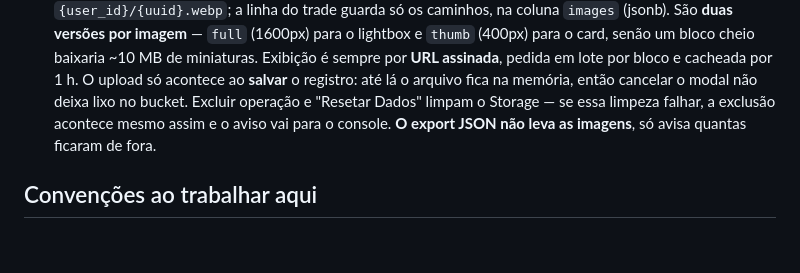
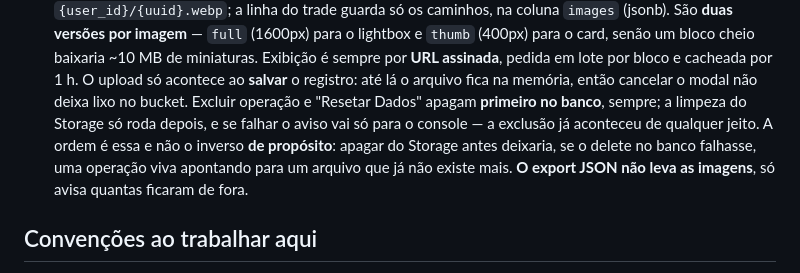
Before and after one commit to nikolasvasc6/Monolith, a Markdown page: CLAUDE.md, the part around the change. Drawn GitHub-style; blank space fills up the shorter version.

Commit message:
Corrige a ordem de exclusão descrita no CLAUDE.md (banco antes do Storage)
O texto ficou descrevendo o comportamento anterior à Task 9, que inverteu a
ordem (Storage primeiro perdia dado se o delete do banco falhasse).

```diff
--- a/CLAUDE.md
+++ b/CLAUDE.md
@@ -99,8 +99,11 @@ na nuvem entre dispositivos. Single-page app em **HTML/CSS/JavaScript vanilla (E
   miniaturas. Exibição é sempre por **URL assinada**, pedida em lote por bloco e
   cacheada por 1 h. O upload só acontece ao **salvar** o registro: até lá o arquivo fica
   na memória, então cancelar o modal não deixa lixo no bucket. Excluir operação e
-  "Resetar Dados" limpam o Storage — se essa limpeza falhar, a exclusão acontece mesmo
-  assim e o aviso vai para o console. **O export JSON não leva as imagens**, só avisa
+  "Resetar Dados" apagam **primeiro no banco**, sempre; a limpeza do Storage só roda
+  depois, e se falhar o aviso vai só para o console — a exclusão já aconteceu de
+  qualquer jeito. A ordem é essa e não o inverso **de propósito**: apagar do Storage
+  antes deixaria, se o delete no banco falhasse, uma operação viva apontando para um
+  arquivo que já não existe mais. **O export JSON não leva as imagens**, só avisa
   quantas ficaram de fora.
 
 ## Convenções ao trabalhar aqui
```
